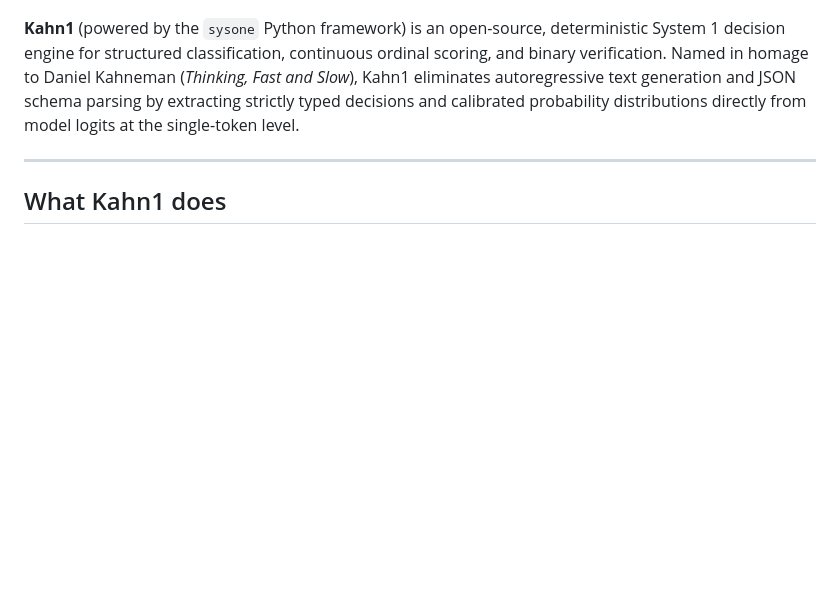
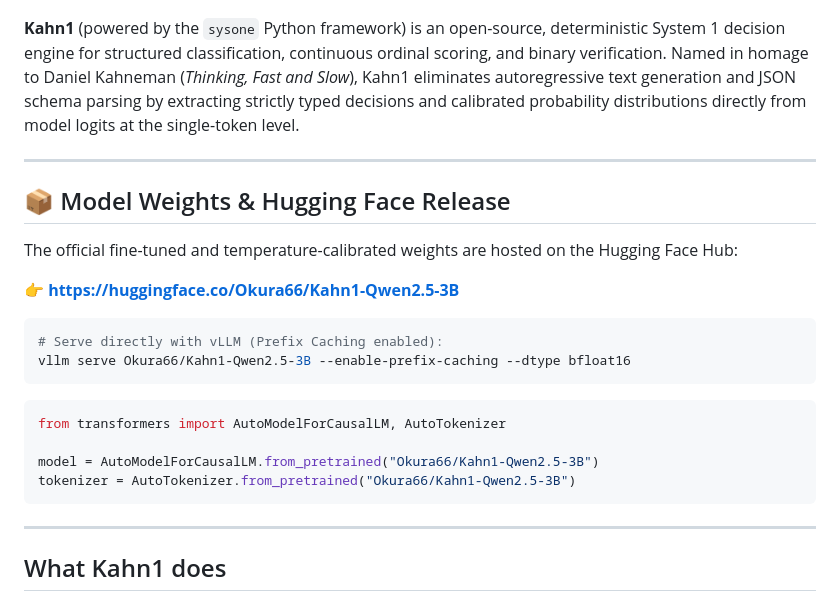
Before and after one commit to Okura66/kahn1, a Markdown page: README.md, the part around the change. Rendered like a GitHub page; blank space fills up the shorter version.

Commit message:
docs: add prominent Hugging Face model section in README

````diff
--- a/README.md
+++ b/README.md
@@ -13,6 +13,26 @@
 > **Official Model Weights Available on Hugging Face**: [`Okura66/Kahn1-Qwen2.5-3B`](https://huggingface.co/Okura66/Kahn1-Qwen2.5-3B) (standalone merged bfloat16 checkpoint + calibrated temperatures + Model Card).
 
 **Kahn1** (powered by the `sysone` Python framework) is an open-source, deterministic System 1 decision engine for structured classification, continuous ordinal scoring, and binary verification. Named in homage to Daniel Kahneman (*Thinking, Fast and Slow*), Kahn1 eliminates autoregressive text generation and JSON schema parsing by extracting strictly typed decisions and calibrated probability distributions directly from model logits at the single-token level.
+
+---
+
+## 📦 Model Weights & Hugging Face Release
+
+The official fine-tuned and temperature-calibrated weights are hosted on the Hugging Face Hub:
+
+👉 **[https://huggingface.co/Okura66/Kahn1-Qwen2.5-3B](https://huggingface.co/Okura66/Kahn1-Qwen2.5-3B)**
+
+```bash
+# Serve directly with vLLM (Prefix Caching enabled):
+vllm serve Okura66/Kahn1-Qwen2.5-3B --enable-prefix-caching --dtype bfloat16
+```
+
+```python
+from transformers import AutoModelForCausalLM, AutoTokenizer
+
+model = AutoModelForCausalLM.from_pretrained("Okura66/Kahn1-Qwen2.5-3B")
+tokenizer = AutoTokenizer.from_pretrained("Okura66/Kahn1-Qwen2.5-3B")
+```
 
 ---
 
````
